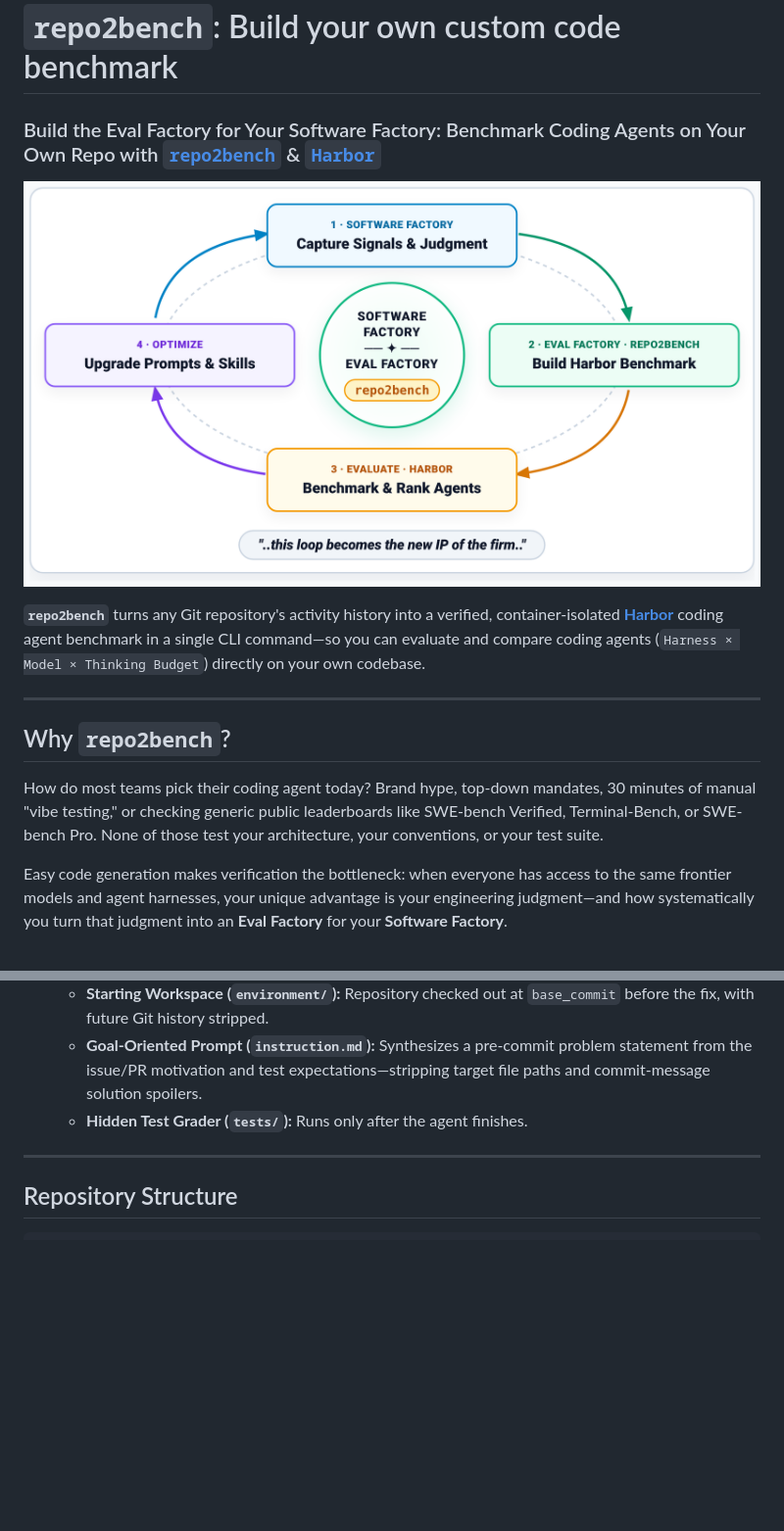
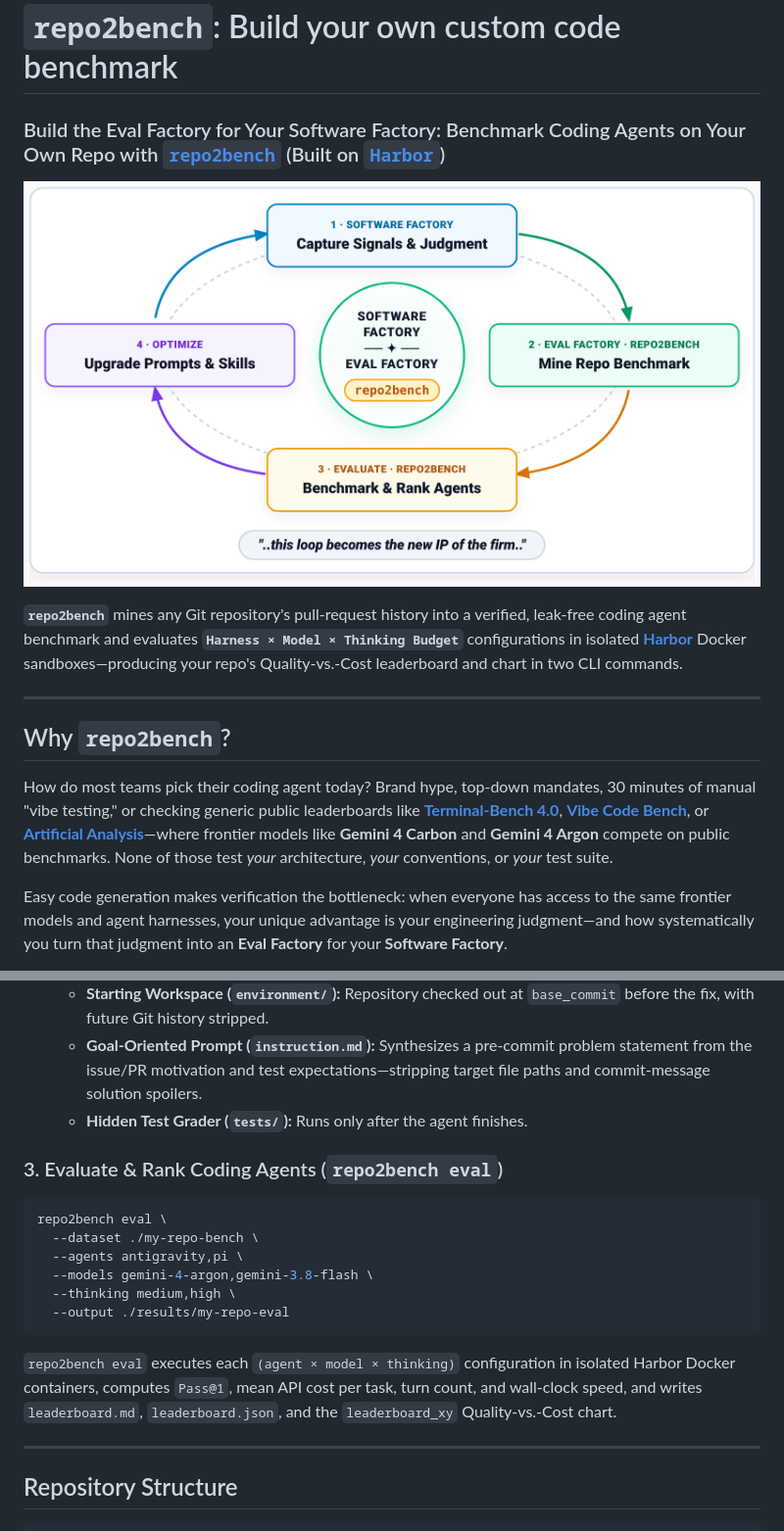
Before and after one commit to amirmordechai/repo2bench, a Markdown page: README.md, 2 parts joined by grey strips. Shown at 98% size. GitHub-like rendering; pictures changed too: docs/assets/overview_flow.png; blank space fills up the shorter version.

Commit message:
Add repo2bench eval CLI command for multi-agent Harbor evaluation & XY leaderboard

````diff
--- a/README.md
+++ b/README.md
@@ -1,17 +1,17 @@
 # `repo2bench`: Build your own custom code benchmark
-### Build the Eval Factory for Your Software Factory: Benchmark Coding Agents on Your Own Repo with [`repo2bench`](https://github.com/amirmordechai/repo2bench) & [`Harbor`](https://github.com/harbor-framework/harbor)
+### Build the Eval Factory for Your Software Factory: Benchmark Coding Agents on Your Own Repo with [`repo2bench`](https://github.com/amirmordechai/repo2bench) (Built on [`Harbor`](https://github.com/harbor-framework/harbor))
 
 <p align="center">
   <img src="docs/assets/overview_flow.png" alt="Software Factory to Eval Factory Flywheel" width="100%">
 </p>
 
-**`repo2bench`** turns any Git repository's activity history into a verified, container-isolated **[Harbor](https://github.com/harbor-framework/harbor)** coding agent benchmark in a single CLI command—so you can evaluate and compare coding agents (`Harness × Model × Thinking Budget`) directly on your own codebase.
+**`repo2bench`** mines any Git repository's pull-request history into a verified, leak-free coding agent benchmark and evaluates **`Harness × Model × Thinking Budget`** configurations in isolated **[Harbor](https://github.com/harbor-framework/harbor)** Docker sandboxes—producing your repo's Quality-vs.-Cost leaderboard and chart in two CLI commands.
 
 ---
 
 ## Why `repo2bench`?
 
-How do most teams pick their coding agent today? Brand hype, top-down mandates, 30 minutes of manual "vibe testing," or checking generic public leaderboards like SWE-bench Verified, Terminal-Bench, or SWE-bench Pro. None of those test your architecture, your conventions, or your test suite.
+How do most teams pick their coding agent today? Brand hype, top-down mandates, 30 minutes of manual "vibe testing," or checking generic public leaderboards like **[Terminal-Bench 4.0](https://www.vals.ai/benchmarks/terminal-bench-4)**, **[Vibe Code Bench](https://www.vals.ai/benchmarks/vibe-code)**, or **[Artificial Analysis](https://artificialanalysis.ai/leaderboards/models)**—where frontier models like **Gemini 4 Carbon** and **Gemini 4 Argon** compete on public benchmarks. None of those test *your* architecture, *your* conventions, or *your* test suite.
 
 Easy code generation makes verification the bottleneck: when everyone has access to the same frontier models and agent harnesses, your unique advantage is your engineering judgment—and how systematically you turn that judgment into an **Eval Factory** for your **Software Factory**.
 
@@ -50,6 +50,19 @@ What `repo2bench` does automatically:
    - **Goal-Oriented Prompt (`instruction.md`):** Synthesizes a pre-commit problem statement from the issue/PR motivation and test expectations—stripping target file paths and commit-message solution spoilers.
    - **Hidden Test Grader (`tests/`):** Runs only after the agent finishes.
 
+### 3. Evaluate & Rank Coding Agents (`repo2bench eval`)
+
+```bash
+repo2bench eval \
+  --dataset ./my-repo-bench \
+  --agents antigravity,pi \
+  --models gemini-4-argon,gemini-3.8-flash \
+  --thinking medium,high \
+  --output ./results/my-repo-eval
+```
+
+`repo2bench eval` executes each `(agent × model × thinking)` configuration in isolated Harbor Docker containers, computes `Pass@1`, mean API cost per task, turn count, and wall-clock speed, and writes `leaderboard.md`, `leaderboard.json`, and the `leaderboard_xy` Quality-vs.-Cost chart.
+
 ---
 
 ## Repository Structure
````
Also changed, not shown: 3 other files.
